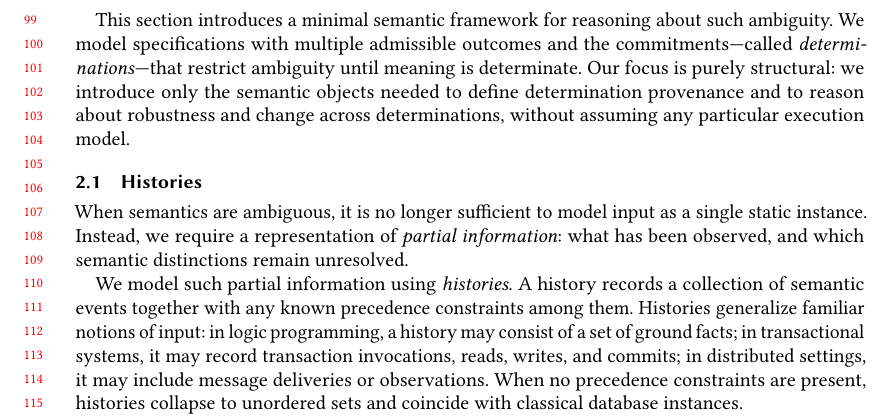
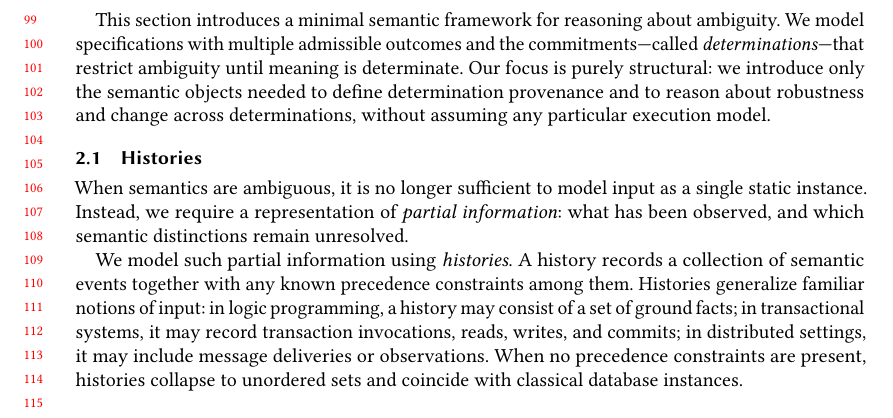
Before and after one commit to jhellerstein/provenance, a LaTeX paper (main.tex): part of page 3 of 29, cut so that both start at the same text. Compiled offline with pdfLaTeX.

Commit message:
Fix orphan in Section 2 opening paragraph

```diff
--- a/main.tex
+++ b/main.tex
@@ -223,14 +223,15 @@ each tuple in that set was derived.
 In many systems, however, concurrency, negation, or underspecification admit
 multiple admissible results for the same input.
 
-This section introduces a minimal semantic framework for reasoning about such
+This section introduces a minimal semantic framework for reasoning about
 ambiguity.
 We model specifications with multiple admissible outcomes and the
-commitments—called \emph{determinations}—that restrict ambiguity until meaning
-is determinate.
-Our focus is purely structural: we introduce only the semantic objects needed to
-define determination provenance and to reason about robustness and change across
-determinations, without assuming any particular execution model.
+commitments—called \emph{determinations}—that restrict ambiguity until
+meaning is determinate.
+Our focus is purely structural: we introduce only the semantic objects
+needed to define determination provenance and to reason about robustness
+and change across determinations, without assuming any particular
+execution model.
 
 \subsection{Histories}
 
```
